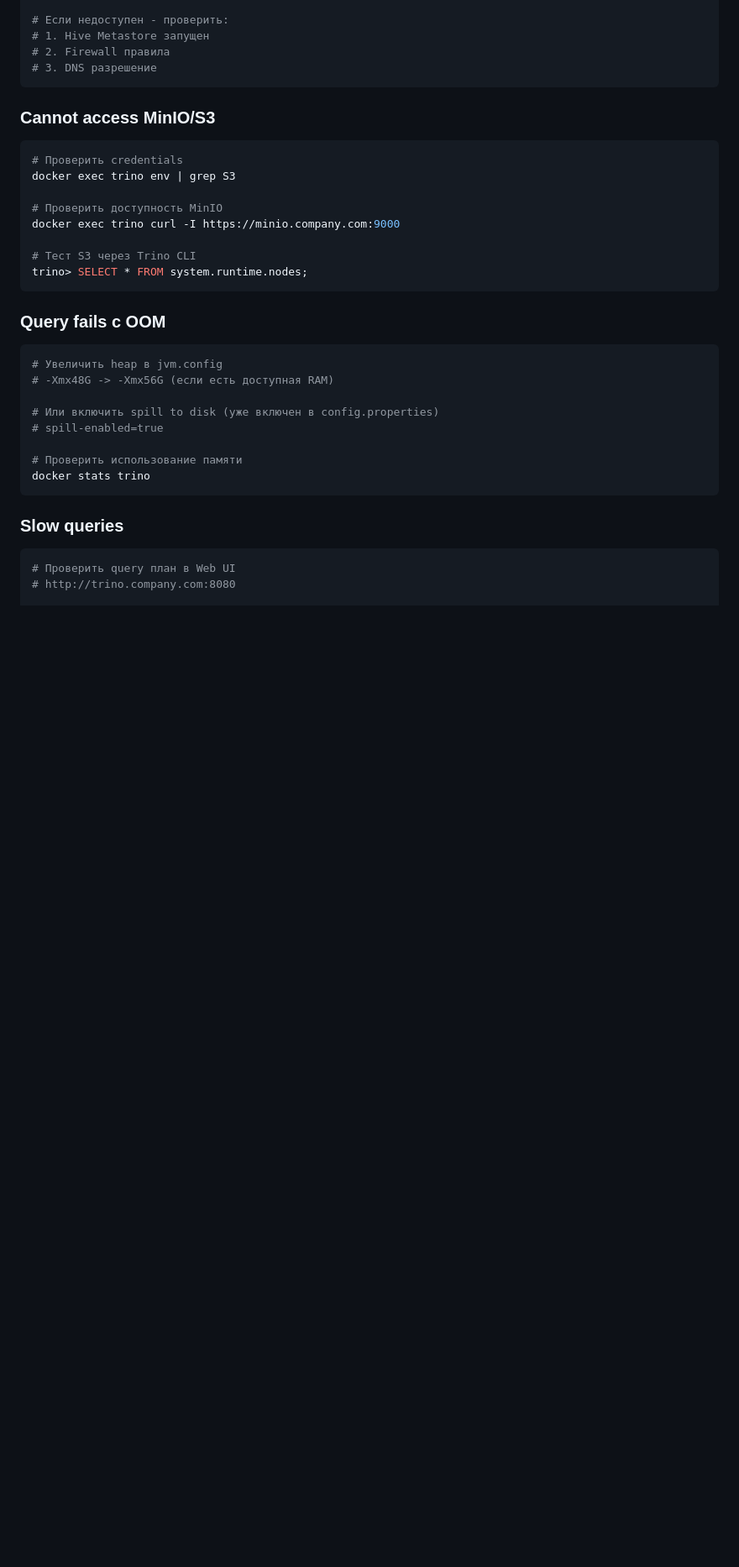
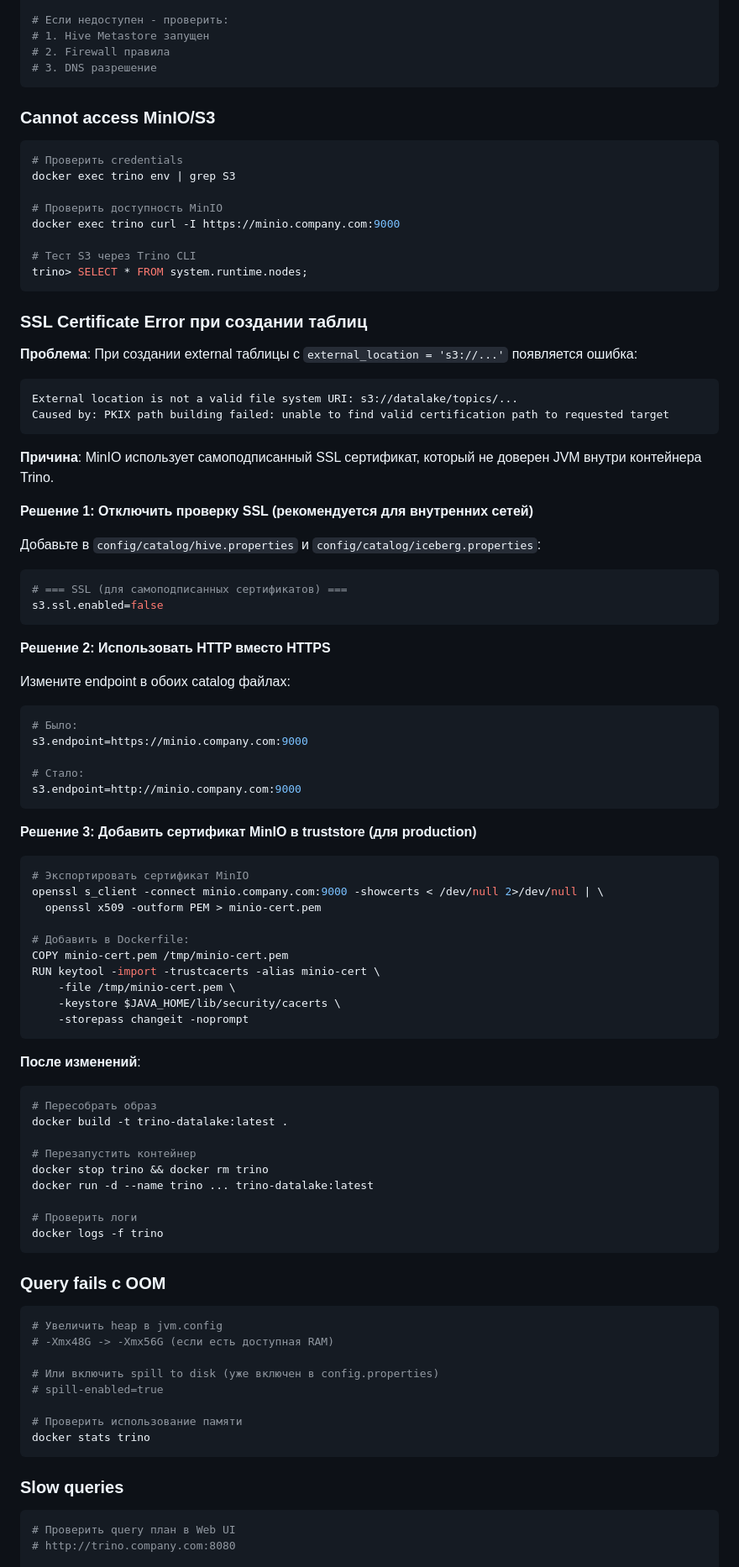
Before and after one commit to Dehuckoo1oo/EtlEngitne, a Markdown page: doc/datalake/trino.md, the part around one of its changes. Shown at 84% size. Rendered like a GitHub page; blank space fills up the shorter version.

Commit message:
Добавил в инструкцию trino для создания таблиц

````diff
--- a/doc/datalake/trino.md
+++ b/doc/datalake/trino.md
@@ -1147,6 +1164,65 @@ docker exec trino curl -I https://minio.company.com:9000
 trino> SELECT * FROM system.runtime.nodes;
 ```
 
+### SSL Certificate Error при создании таблиц
+
+**Проблема**: При создании external таблицы с `external_location = 's3://...'` появляется ошибка:
+```
+External location is not a valid file system URI: s3://datalake/topics/...
+Caused by: PKIX path building failed: unable to find valid certification path to requested target
+```
+
+**Причина**: MinIO использует самоподписанный SSL сертификат, который не доверен JVM внутри контейнера Trino.
+
+**Решение 1: Отключить проверку SSL (рекомендуется для внутренних сетей)**
+
+Добавьте в `config/catalog/hive.properties` и `config/catalog/iceberg.properties`:
+
+```properties
+# === SSL (для самоподписанных сертификатов) ===
+s3.ssl.enabled=false
+```
+
+**Решение 2: Использовать HTTP вместо HTTPS**
+
+Измените endpoint в обоих catalog файлах:
+
+```properties
+# Было:
+s3.endpoint=https://minio.company.com:9000
+
+# Стало:
+s3.endpoint=http://minio.company.com:9000
+```
+
+**Решение 3: Добавить сертификат MinIO в truststore (для production)**
+
+```bash
+# Экспортировать сертификат MinIO
+openssl s_client -connect minio.company.com:9000 -showcerts < /dev/null 2>/dev/null | \
+  openssl x509 -outform PEM > minio-cert.pem
+
+# Добавить в Dockerfile:
+COPY minio-cert.pem /tmp/minio-cert.pem
+RUN keytool -import -trustcacerts -alias minio-cert \
+    -file /tmp/minio-cert.pem \
+    -keystore $JAVA_HOME/lib/security/cacerts \
+    -storepass changeit -noprompt
+```
+
+**После изменений**:
+```bash
+# Пересобрать образ
+docker build -t trino-datalake:latest .
+
+# Перезапустить контейнер
+docker stop trino && docker rm trino
+docker run -d --name trino ... trino-datalake:latest
+
+# Проверить логи
+docker logs -f trino
+```
+
 ### Query fails с OOM
 
 ```bash
````
Also changed, not shown: other parts of doc/datalake/trino.md (+24 -7 lines).
